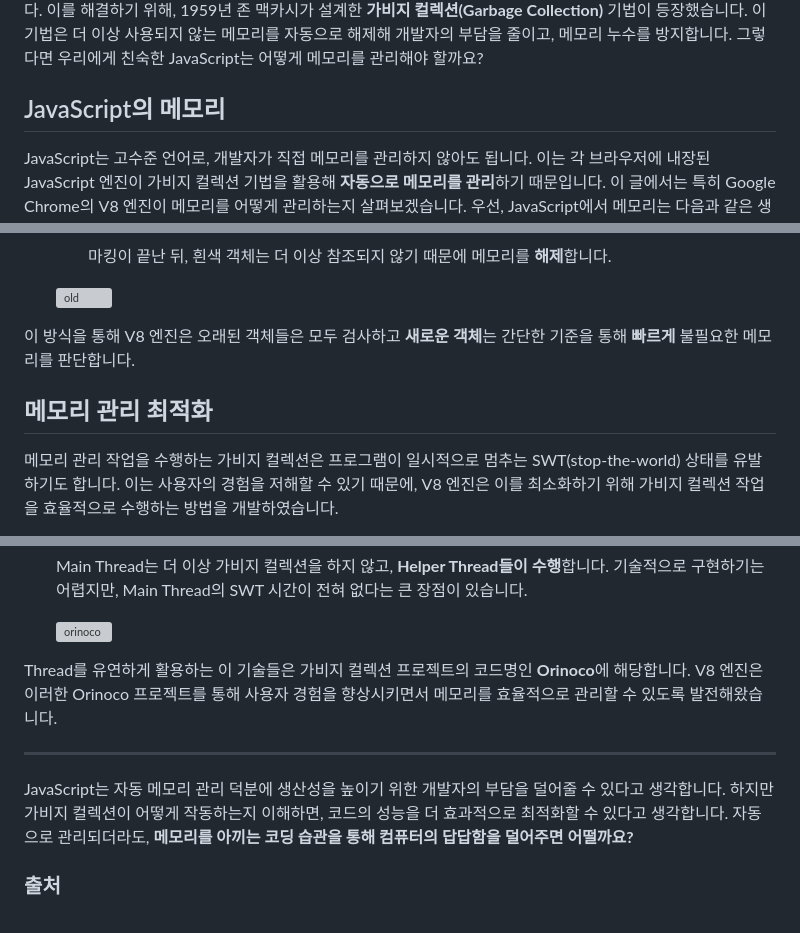
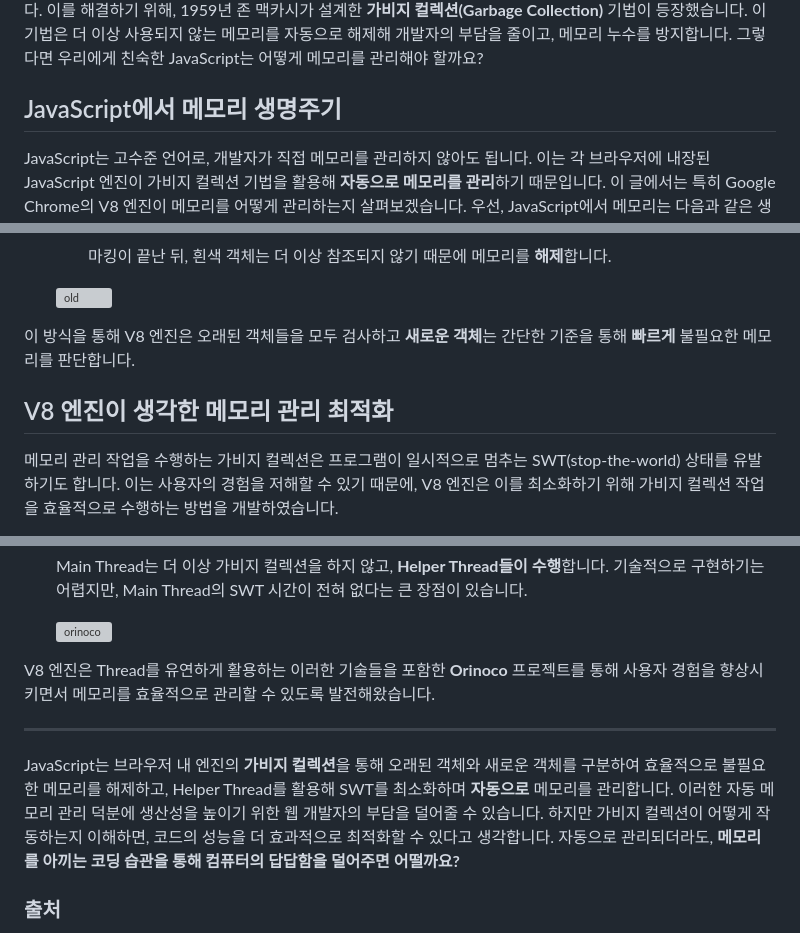
Before and after one commit to whoisrey/blog, a Markdown page: content/blog/garbage-collector.md, 3 parts joined by grey strips. GitHub-like rendering; grey boxes are pictures that could not be loaded.

Commit message:
Modify garbage-collector

```diff
--- a/content/blog/garbage-collector.md
+++ b/content/blog/garbage-collector.md
@@ -11,7 +11,7 @@ date: 2024-11-22
 
 컴퓨터 성능 저하를 방지하려면, 프로그램이 필요한 메모리를 할당하고 사용이 끝난 메모리는 해제해야 합니다. 이를 **메모리 관리**라고 합니다. 저수준 언어(C, C++)에서는 개발자가 직접 malloc, realloc, calloc, free와 같은 함수를 사용해 메모리를 관리해야 합니다. 하지만 이런 방식은 세심한 관리가 부족할 경우 메모리 누수로 이어질 수 있습니다. 이를 해결하기 위해, 1959년 존 맥카시가 설계한 **가비지 컬렉션(Garbage Collection)** 기법이 등장했습니다. 이 기법은 더 이상 사용되지 않는 메모리를 자동으로 해제해 개발자의 부담을 줄이고, 메모리 누수를 방지합니다. 그렇다면 우리에게 친숙한 JavaScript는 어떻게 메모리를 관리해야 할까요?
 
-## JavaScript의 메모리
+## JavaScript에서 메모리 생명주기
 
 JavaScript는 고수준 언어로, 개발자가 직접 메모리를 관리하지 않아도 됩니다. 이는 각 브라우저에 내장된 JavaScript 엔진이 가비지 컬렉션 기법을 활용해 **자동으로 메모리를 관리**하기 때문입니다. 이 글에서는 특히 Google Chrome의 V8 엔진이 메모리를 어떻게 관리하는지 살펴보겠습니다.
 우선, JavaScript에서 메모리는 다음과 같은 생명주기를 거칩니다.
@@ -73,9 +73,9 @@ V8 엔진은 이 가설에 따라 새로운 객체는 먼저 **New Space**에
 
   ![old](/images/garbage-collector/old.png)
 
-이 방식을 통해 V8 엔진은 오래된 객체들은 모두 검사하고 **새로운 객체**는 간단한 기준을 통해 **빠르게** 불필요한 메모리를 판단합니다.
+이 방식을 통해 V8 엔진은 오래된 객체들을 모두 검사하고 **새로운 객체**는 간단한 기준을 통해 **빠르게** 불필요한 메모리를 판단합니다.
 
-## 메모리 관리 최적화
+## V8 엔진이 생각한 메모리 관리 최적화
 
 메모리 관리 작업을 수행하는 가비지 컬렉션은 프로그램이 일시적으로 멈추는 SWT(stop-the-world) 상태를 유발하기도 합니다. 이는 사용자의 경험을 저해할 수 있기 때문에, V8 엔진은 이를 최소화하기 위해 가비지 컬렉션 작업을 효율적으로 수행하는 방법을 개발하였습니다.
 
@@ -94,11 +94,11 @@ V8 엔진은 이 가설에 따라 새로운 객체는 먼저 **New Space**에
 
   ![orinoco](/images/garbage-collector/orinoco.png)
 
-Thread를 유연하게 활용하는 이 기술들은 가비지 컬렉션 프로젝트의 코드명인 **Orinoco**에 해당합니다. V8 엔진은 이러한 Orinoco 프로젝트를 통해 사용자 경험을 향상시키면서 메모리를 효율적으로 관리할 수 있도록 발전해왔습니다.
+V8 엔진은 Thread를 유연하게 활용하는 이러한 기술들을 포함한 **Orinoco** 프로젝트를 통해 사용자 경험을 향상시키면서 메모리를 효율적으로 관리할 수 있도록 발전해왔습니다.
 
 ---
 
-JavaScript는 자동 메모리 관리 덕분에 생산성을 높이기 위한 개발자의 부담을 덜어줄 수 있다고 생각합니다. 하지만 가비지 컬렉션이 어떻게 작동하는지 이해하면, 코드의 성능을 더 효과적으로 최적화할 수 있다고 생각합니다. 자동으로 관리되더라도, **메모리를 아끼는 코딩 습관을 통해 컴퓨터의 답답함을 덜어주면 어떨까요?**
+JavaScript는 브라우저 내 엔진의 **가비지 컬렉션**을 통해 오래된 객체와 새로운 객체를 구분하여 효율적으로 불필요한 메모리를 해제하고, Helper Thread를 활용해 SWT를 최소화하며 **자동으로** 메모리를 관리합니다. 이러한 자동 메모리 관리 덕분에 생산성을 높이기 위한 웹 개발자의 부담을 덜어줄 수 있습니다. 하지만 가비지 컬렉션이 어떻게 작동하는지 이해하면, 코드의 성능을 더 효과적으로 최적화할 수 있다고 생각합니다. 자동으로 관리되더라도, **메모리를 아끼는 코딩 습관을 통해 컴퓨터의 답답함을 덜어주면 어떨까요?**
 
 ### 출처
 
```
Also changed, not shown: other parts of content/blog/garbage-collector.md (+1 -1 lines).
